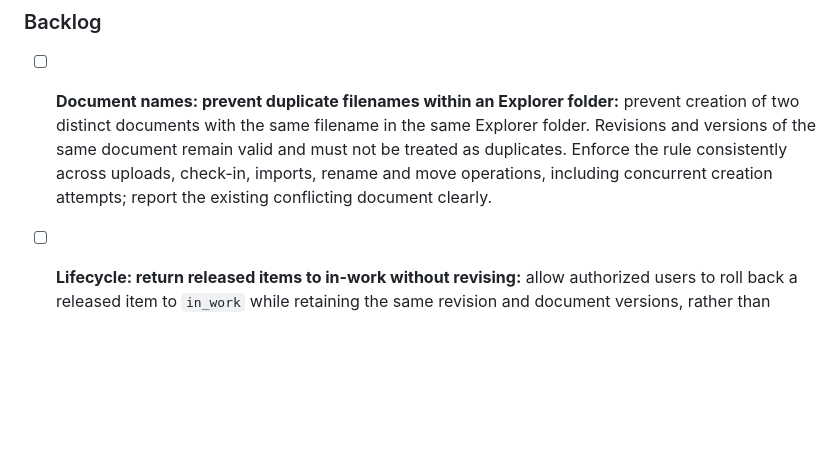
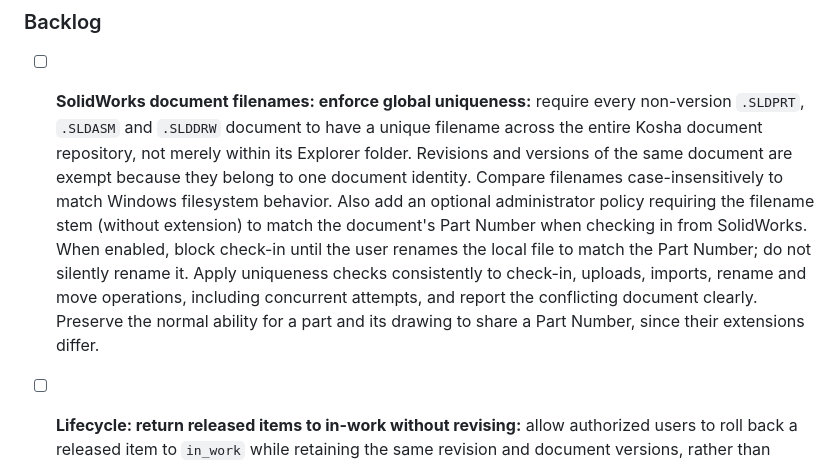
Before and after one commit to kishor-desarda/Kosha, a Markdown page: CHANGELOG.md, the part around the change. Rendered like a GitHub page; blank space fills up the shorter version.

Commit message:
docs: clarify SolidWorks filename policy backlog

```diff
--- a/CHANGELOG.md
+++ b/CHANGELOG.md
@@ -7,7 +7,7 @@ The release workflow publishes the section for each tag as that release's notes.
 
 ### Backlog
 
-- [ ] **Document names: prevent duplicate filenames within an Explorer folder:** prevent creation of two distinct documents with the same filename in the same Explorer folder. Revisions and versions of the same document remain valid and must not be treated as duplicates. Enforce the rule consistently across uploads, check-in, imports, rename and move operations, including concurrent creation attempts; report the existing conflicting document clearly.
+- [ ] **SolidWorks document filenames: enforce global uniqueness:** require every non-version `.SLDPRT`, `.SLDASM` and `.SLDDRW` document to have a unique filename across the entire Kosha document repository, not merely within its Explorer folder. Revisions and versions of the same document are exempt because they belong to one document identity. Compare filenames case-insensitively to match Windows filesystem behavior. Also add an optional administrator policy requiring the filename stem (without extension) to match the document's Part Number when checking in from SolidWorks. When enabled, block check-in until the user renames the local file to match the Part Number; do not silently rename it. Apply uniqueness checks consistently to check-in, uploads, imports, rename and move operations, including concurrent attempts, and report the conflicting document clearly. Preserve the normal ability for a part and its drawing to share a Part Number, since their extensions differ.
 
 - [ ] **Lifecycle: return released items to in-work without revising:** allow authorized users to roll back a released item to `in_work` while retaining the same revision and document versions, rather than creating a new revision. Define the required permissions, confirmation, audit trail, and safeguards for downstream references, ERP synchronization, and any release-dependent records.
 
```
